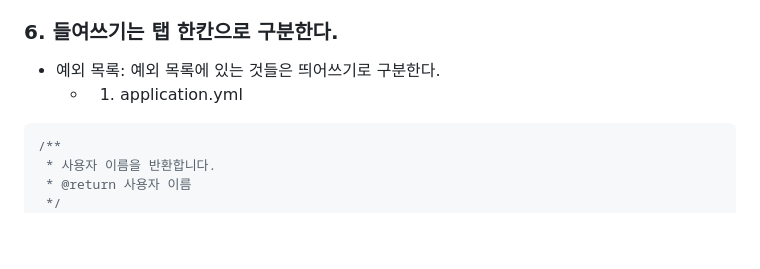
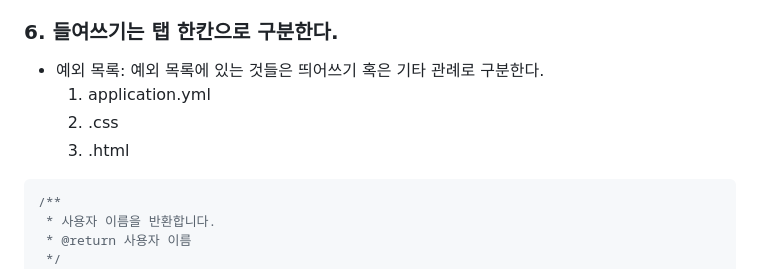
Before and after one commit to esparant/jsl-article-service, a Markdown page: RULE.md, the part around the change. Drawn GitHub-style; blank space fills up the shorter version.

Commit message:
Update RULE.md
들여쓰기 예외목록에 css 파일과 html 파일을 추가했습니다

```diff
--- a/RULE.md
+++ b/RULE.md
@@ -37,8 +37,10 @@ if (condition) { // OK
 - 복잡한 메서드, 예외처리 등
 - 예시
 ### 6. 들여쓰기는 탭 한칸으로 구분한다.
-- 예외 목록: 예외 목록에 있는 것들은 띄어쓰기로 구분한다.
-  - 1. application.yml
+- 예외 목록: 예외 목록에 있는 것들은 띄어쓰기 혹은 기타 관례로 구분한다.
+  1. application.yml
+  2. .css
+  3. .html
 ~~~java
 /**
  * 사용자 이름을 반환합니다.
```
